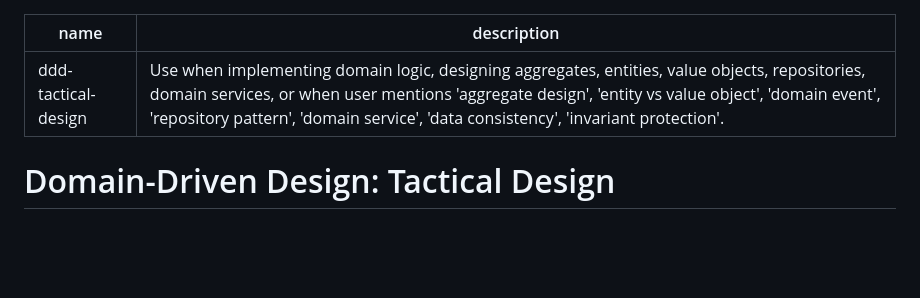
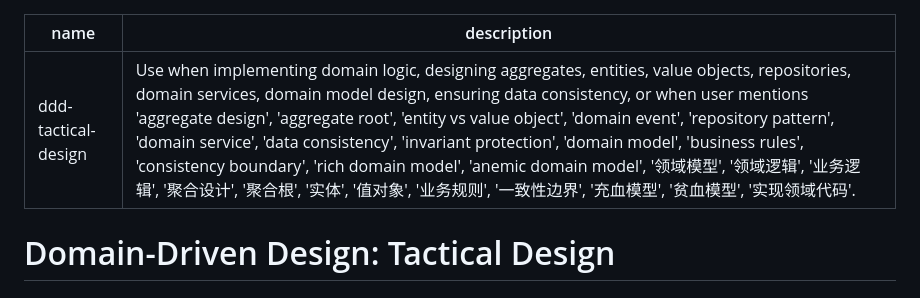
Before and after one commit to konglong87/methodology-skills, a Markdown page: skills/ddd-tactical-design/SKILL.md, the part around the change. Rendered like a GitHub page; blank space fills up the shorter version.

```diff
--- a/skills/ddd-tactical-design/SKILL.md
+++ b/skills/ddd-tactical-design/SKILL.md
@@ -1,6 +1,6 @@
 ---
 name: ddd-tactical-design
-description: "Use when implementing domain logic, designing aggregates, entities, value objects, repositories, domain services, or when user mentions 'aggregate design', 'entity vs value object', 'domain event', 'repository pattern', 'domain service', 'data consistency', 'invariant protection'."
+description: "Use when implementing domain logic, designing aggregates, entities, value objects, repositories, domain services, domain model design, ensuring data consistency, or when user mentions 'aggregate design', 'aggregate root', 'entity vs value object', 'domain event', 'repository pattern', 'domain service', 'data consistency', 'invariant protection', 'domain model', 'business rules', 'consistency boundary', 'rich domain model', 'anemic domain model', '领域模型', '领域逻辑', '业务逻辑', '聚合设计', '聚合根', '实体', '值对象', '业务规则', '一致性边界', '充血模型', '贫血模型', '实现领域代码'."
 ---
 
 # Domain-Driven Design: Tactical Design
```
Also changed, not shown: skills/ddd-strategic-design/SKILL.md (+1 -1 lines).
